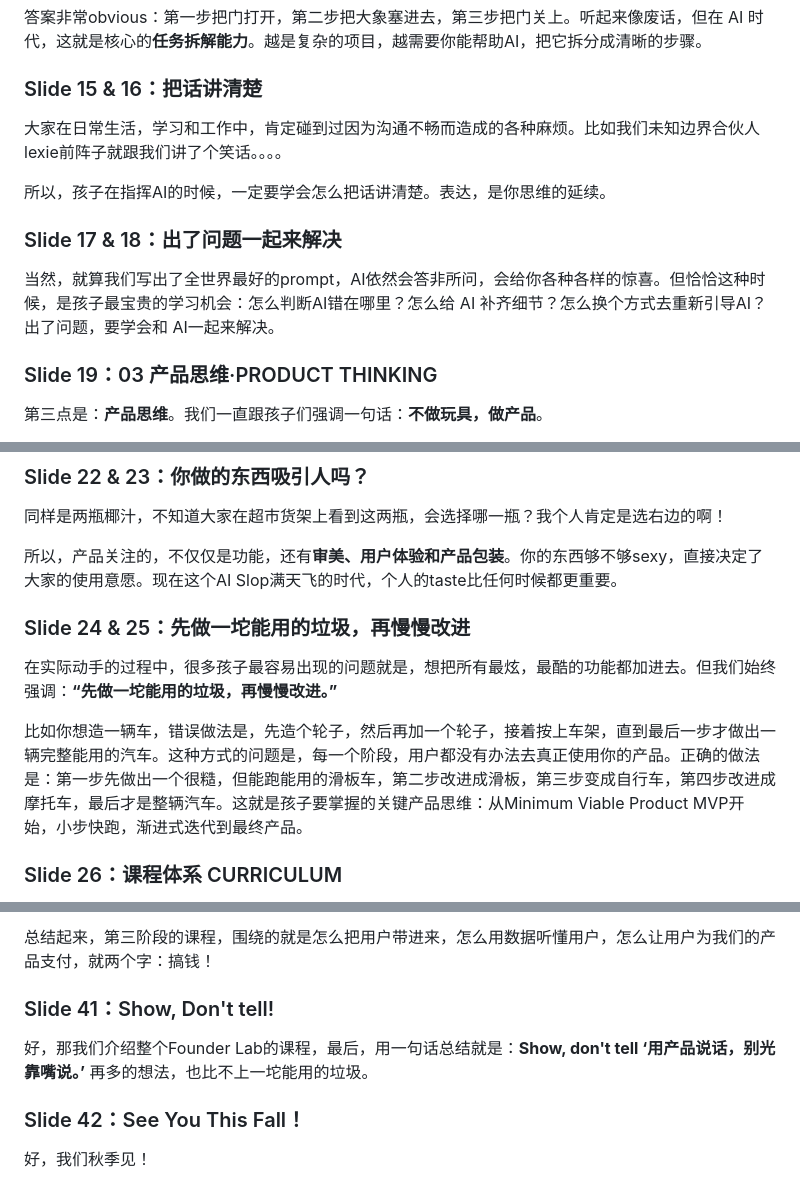
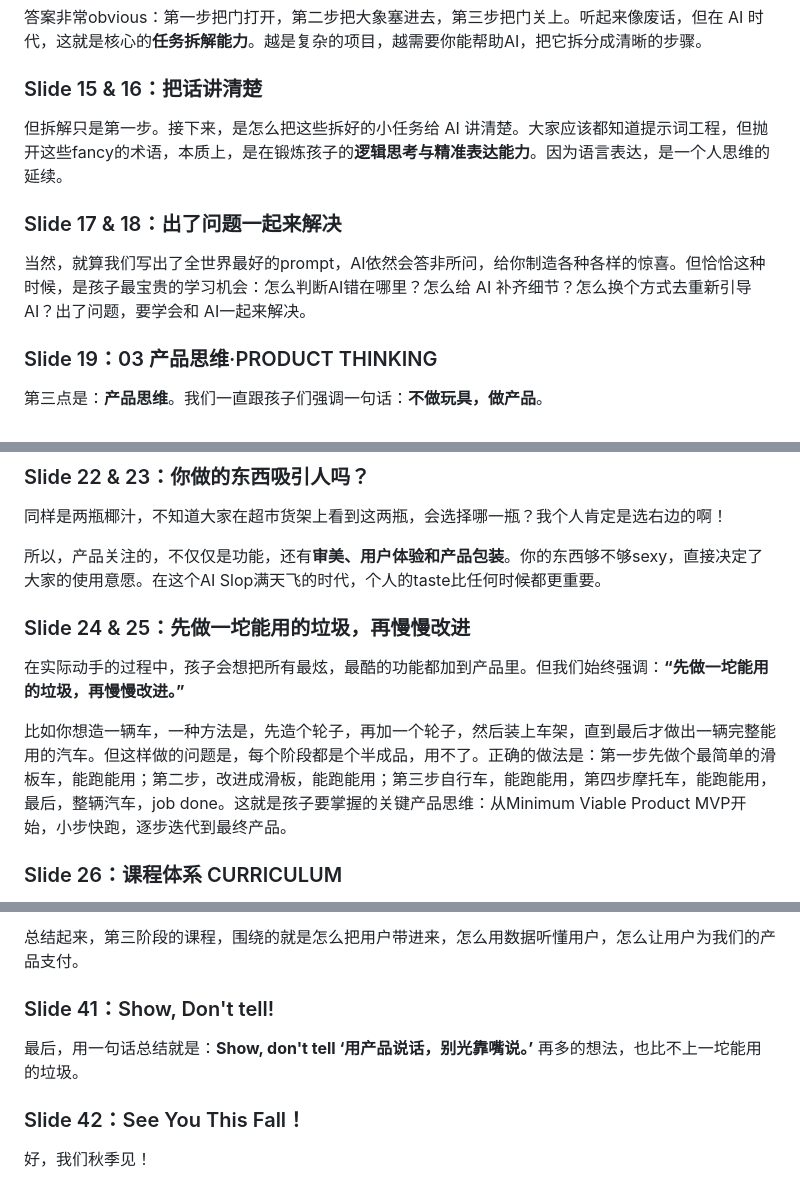
Before and after one commit to jguo108/course-launch-slides, a Markdown page: notes.md, 3 parts joined by grey strips. Drawn GitHub-style.

```diff
--- a/notes.md
+++ b/notes.md
@@ -85,13 +85,11 @@
 
 ### Slide 15 & 16：把话讲清楚
 
-大家在日常生活，学习和工作中，肯定碰到过因为沟通不畅而造成的各种麻烦。比如我们未知边界合伙人lexie前阵子就跟我们讲了个笑话。。。。
-
-所以，孩子在指挥AI的时候，一定要学会怎么把话讲清楚。表达，是你思维的延续。
+但拆解只是第一步。接下来，是怎么把这些拆好的小任务给 AI 讲清楚。大家应该都知道提示词工程，但抛开这些fancy的术语，本质上，是在锻炼孩子的**逻辑思考与精准表达能力**。因为语言表达，是一个人思维的延续。
 
 ### Slide 17 & 18：出了问题一起来解决
 
-当然，就算我们写出了全世界最好的prompt，AI依然会答非所问，会给你各种各样的惊喜。但恰恰这种时候，是孩子最宝贵的学习机会：怎么判断AI错在哪里？怎么给 AI 补齐细节？怎么换个方式去重新引导AI？出了问题，要学会和 AI一起来解决。
+当然，就算我们写出了全世界最好的prompt，AI依然会答非所问，给你制造各种各样的惊喜。但恰恰这种时候，是孩子最宝贵的学习机会：怎么判断AI错在哪里？怎么给 AI 补齐细节？怎么换个方式去重新引导AI？出了问题，要学会和 AI一起来解决。
 
 ### Slide 19：03 产品思维·PRODUCT THINKING
 
@@ -109,13 +107,13 @@
 
 同样是两瓶椰汁，不知道大家在超市货架上看到这两瓶，会选择哪一瓶？我个人肯定是选右边的啊！
 
-所以，产品关注的，不仅仅是功能，还有**审美、用户体验和产品包装**。你的东西够不够sexy，直接决定了大家的使用意愿。现在这个AI Slop满天飞的时代，个人的taste比任何时候都更重要。
+所以，产品关注的，不仅仅是功能，还有**审美、用户体验和产品包装**。你的东西够不够sexy，直接决定了大家的使用意愿。在这个AI Slop满天飞的时代，个人的taste比任何时候都更重要。
 
 ### Slide 24 & 25：先做一坨能用的垃圾，再慢慢改进
 
-在实际动手的过程中，很多孩子最容易出现的问题就是，想把所有最炫，最酷的功能都加进去。但我们始终强调：**“先做一坨能用的垃圾，再慢慢改进。”**
+在实际动手的过程中，孩子会想把所有最炫，最酷的功能都加到产品里。但我们始终强调：**“先做一坨能用的垃圾，再慢慢改进。”**
 
-比如你想造一辆车，错误做法是，先造个轮子，然后再加一个轮子，接着按上车架，直到最后一步才做出一辆完整能用的汽车。这种方式的问题是，每一个阶段，用户都没有办法去真正使用你的产品。正确的做法是：第一步先做出一个很糙，但能跑能用的滑板车，第二步改进成滑板，第三步变成自行车，第四步改进成摩托车，最后才是整辆汽车。这就是孩子要掌握的关键产品思维：从Minimum Viable Product  MVP开始，小步快跑，渐进式迭代到最终产品。
+比如你想造一辆车，一种方法是，先造个轮子，再加一个轮子，然后装上车架，直到最后才做出一辆完整能用的汽车。但这样做的问题是，每个阶段都是个半成品，用不了。正确的做法是：第一步先做个最简单的滑板车，能跑能用；第二步，改进成滑板，能跑能用；第三步自行车，能跑能用，第四步摩托车，能跑能用，最后，整辆汽车，job done。这就是孩子要掌握的关键产品思维：从Minimum Viable Product  MVP开始，小步快跑，逐步迭代到最终产品。
 
 ### Slide 26：课程体系 CURRICULUM
 
@@ -195,9 +193,9 @@
 
-总结起来，第三阶段的课程，围绕的就是怎么把用户带进来，怎么用数据听懂用户，怎么让用户为我们的产品支付，就两个字：搞钱！
+总结起来，第三阶段的课程，围绕的就是怎么把用户带进来，怎么用数据听懂用户，怎么让用户为我们的产品支付。
 
 ### Slide 41：Show, Don't tell!
 
-好，那我们介绍整个Founder Lab的课程，最后，用一句话总结就是：**Show, don't tell ‘用产品说话，别光靠嘴说。’** 再多的想法，也比不上一坨能用的垃圾。
+最后，用一句话总结就是：**Show, don't tell ‘用产品说话，别光靠嘴说。’** 再多的想法，也比不上一坨能用的垃圾。
 
 ### Slide 42：See You This Fall！
 
```
Also changed, not shown: other parts of notes.md (+14 -14 lines).
